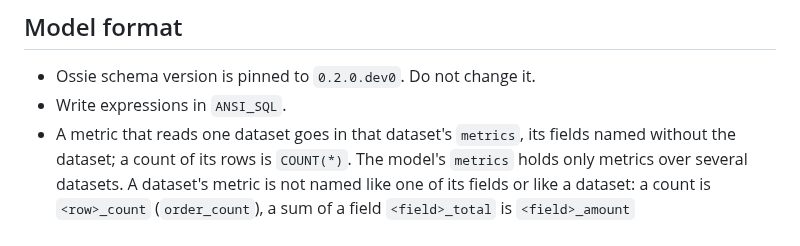
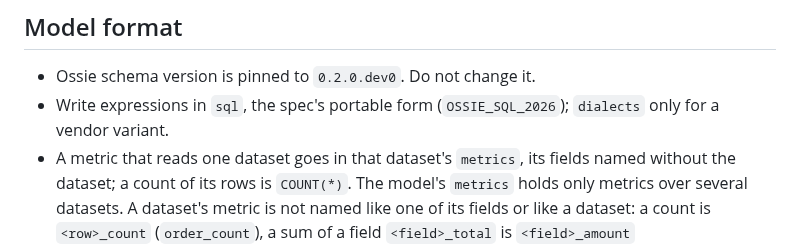
Before and after one commit to Dactopus/dactopus-data-models, a Markdown page: AGENTS.md, the part around the change. Drawn GitHub-style.

```diff
--- a/AGENTS.md
+++ b/AGENTS.md
@@ -92,7 +92,8 @@ and with one label in a database and each label in one database
 ## Model format
 
 - Ossie schema version is pinned to `0.2.0.dev0`. Do not change it.
-- Write expressions in `ANSI_SQL`.
+- Write expressions in `sql`, the spec's portable form (`OSSIE_SQL_2026`);
+  `dialects` only for a vendor variant.
 - A metric that reads one dataset goes in that dataset's `metrics`,
   its fields named without the dataset; a count of its rows is
   `COUNT(*)`. The model's `metrics` holds only metrics over several
```
Also changed, not shown: CHANGELOG.md (+9 -0 lines), CONTRIBUTING.md (+2 -2 lines).
